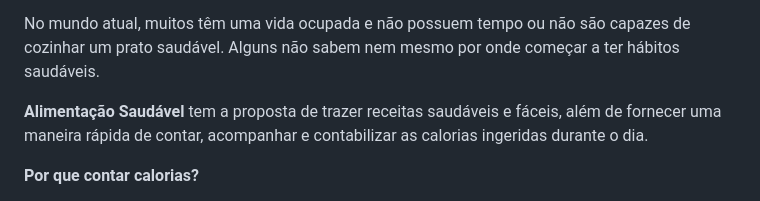
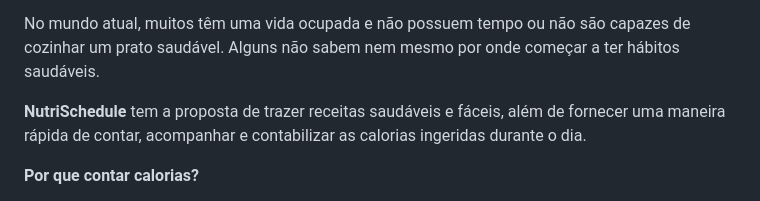
Before and after one commit to ICEI-PUC-Minas-PMV-SI/pmv-si-2023-1-e1-proj-web-t3-alimentacao_saudavel, a Markdown page: docs/context.md, the part around the change. Rendered like a GitHub page.

Commit message:
Update context.md
Atualização do nome do projeto

```diff
--- a/docs/context.md
+++ b/docs/context.md
@@ -6,7 +6,7 @@ Em decorrência do aumento do consumo de alimentos e processados geraram-se tamb
 
 No mundo atual, muitos têm uma vida ocupada e não possuem tempo ou não são capazes de cozinhar um prato saudável. Alguns não sabem nem mesmo por onde começar a ter hábitos saudáveis.
 
- **Alimentação Saudável** tem a proposta de trazer receitas saudáveis e fáceis, além de fornecer uma maneira rápida de contar, acompanhar e contabilizar as calorias ingeridas durante o dia.
+ **NutriSchedule** tem a proposta de trazer receitas saudáveis e fáceis, além de fornecer uma maneira rápida de contar, acompanhar e contabilizar as calorias ingeridas durante o dia.
 
 **Por que contar calorias?**
 
```
